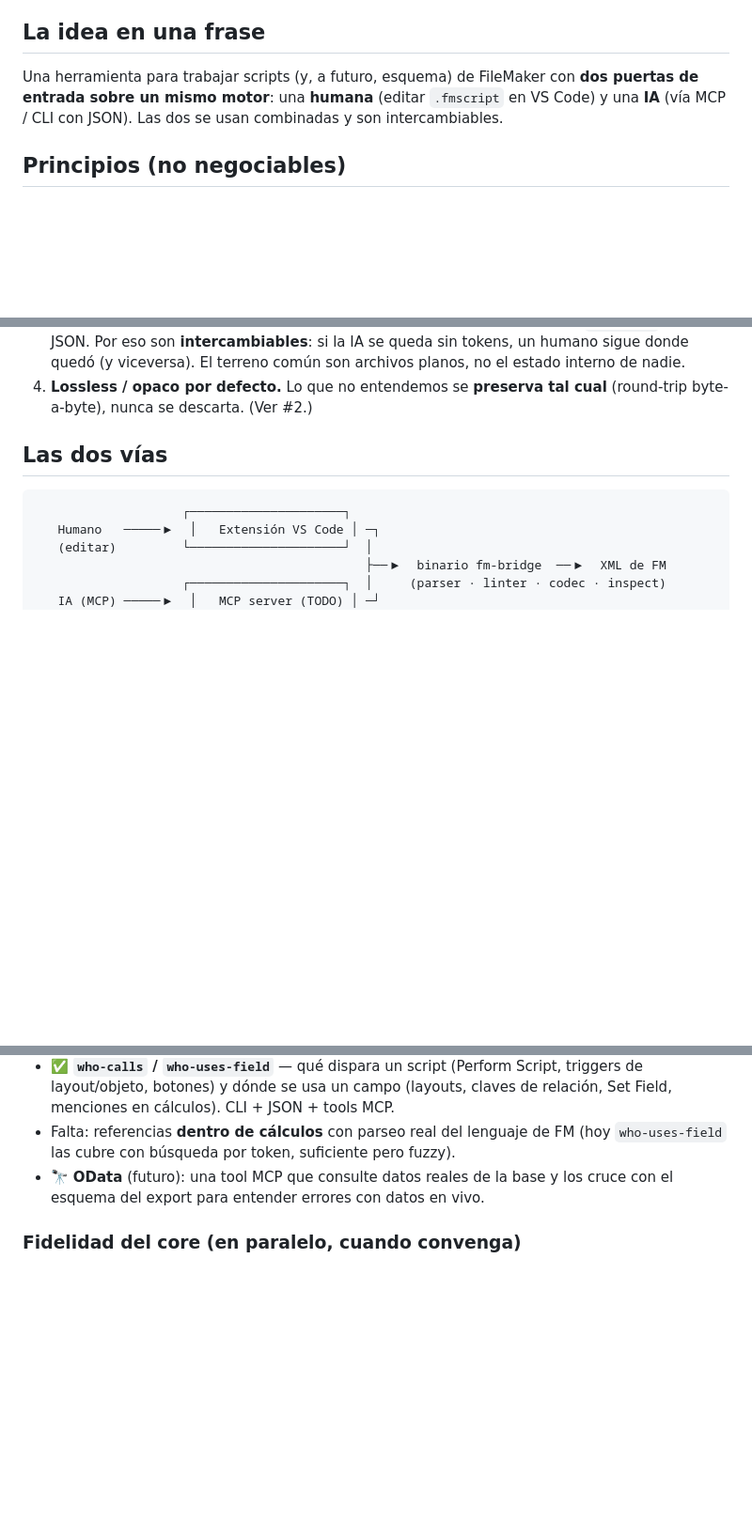
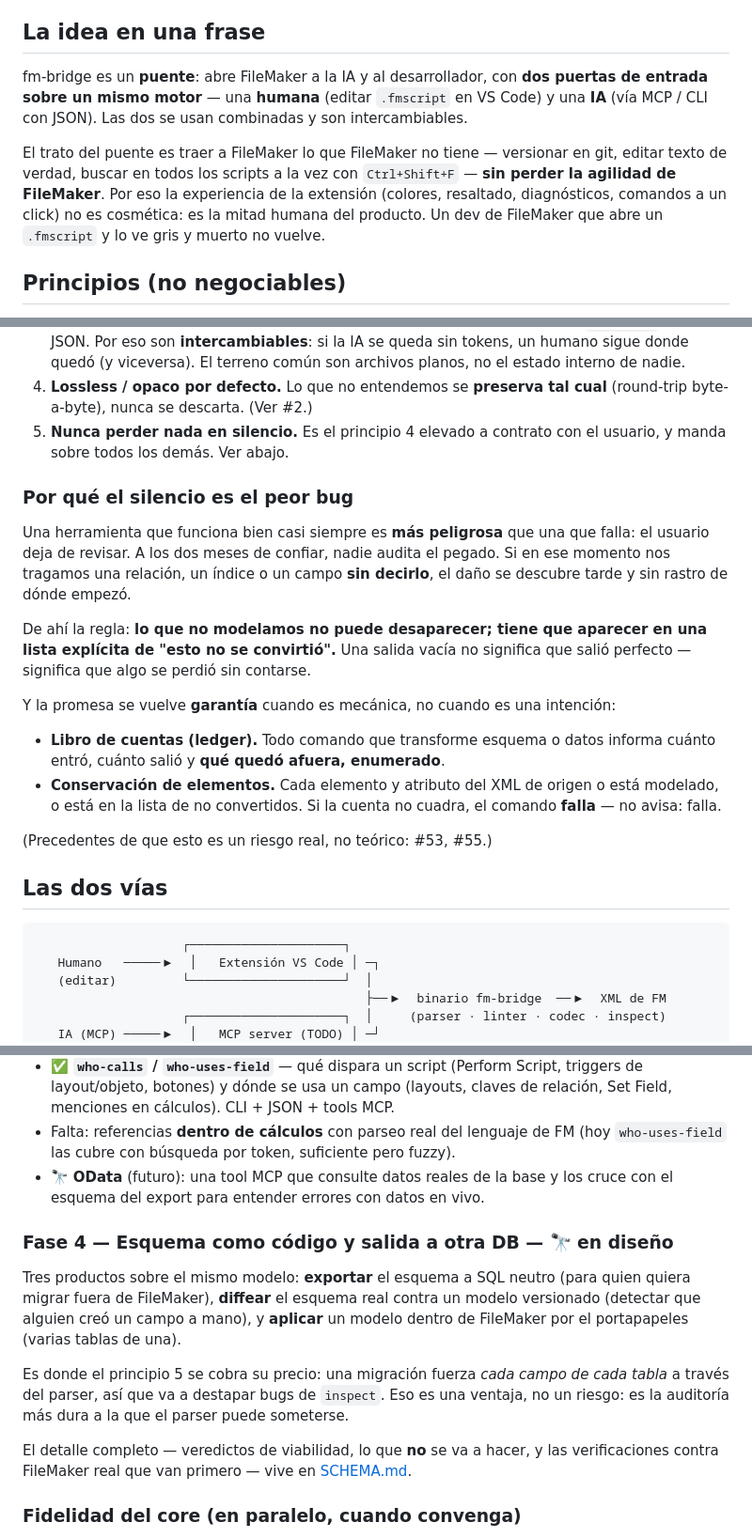
Before and after one commit to LucasVaroneW/fm-bridge, a Markdown page: docs/VISION.md, 3 parts joined by grey strips. Shown at 94% size. GitHub-like rendering; blank space fills up the shorter version.

```diff
--- a/docs/VISION.md
+++ b/docs/VISION.md
@@ -6,10 +6,17 @@
 
 ## La idea en una frase
 
-Una herramienta para trabajar scripts (y, a futuro, esquema) de FileMaker con
-**dos puertas de entrada sobre un mismo motor**: una **humana** (editar
+fm-bridge es un **puente**: abre FileMaker a la IA y al desarrollador, con
+**dos puertas de entrada sobre un mismo motor** — una **humana** (editar
 `.fmscript` en VS Code) y una **IA** (vía MCP / CLI con JSON). Las dos se usan
 combinadas y son intercambiables.
+
+El trato del puente es traer a FileMaker lo que FileMaker no tiene — versionar
+en git, editar texto de verdad, buscar en todos los scripts a la vez con
+`Ctrl+Shift+F` — **sin perder la agilidad de FileMaker**. Por eso la experiencia
+de la extensión (colores, resaltado, diagnósticos, comandos a un click) no es
+cosmética: es la mitad humana del producto. Un dev de FileMaker que abre un
+`.fmscript` y lo ve gris y muerto no vuelve.
 
 ## Principios (no negociables)
 
@@ -26,6 +33,30 @@ combinadas y son intercambiables.
    archivos planos, no el estado interno de nadie.
 4. **Lossless / opaco por defecto.** Lo que no entendemos se **preserva tal
    cual** (round-trip byte-a-byte), nunca se descarta. (Ver #2.)
+5. **Nunca perder nada en silencio.** Es el principio 4 elevado a contrato con
+   el usuario, y manda sobre todos los demás. Ver abajo.
+
+### Por qué el silencio es el peor bug
+
+Una herramienta que funciona bien casi siempre es **más peligrosa** que una que
+falla: el usuario deja de revisar. A los dos meses de confiar, nadie audita el
+pegado. Si en ese momento nos tragamos una relación, un índice o un campo **sin
+decirlo**, el daño se descubre tarde y sin rastro de dónde empezó.
+
+De ahí la regla: **lo que no modelamos no puede desaparecer; tiene que aparecer
+en una lista explícita de "esto no se convirtió".** Una salida vacía no
+significa que salió perfecto — significa que algo se perdió sin contarse.
+
+Y la promesa se vuelve **garantía** cuando es mecánica, no cuando es una
+intención:
+
+- **Libro de cuentas (ledger).** Todo comando que transforme esquema o datos
+  informa cuánto entró, cuánto salió y **qué quedó afuera, enumerado**.
+- **Conservación de elementos.** Cada elemento y atributo del XML de origen o
+  está modelado, o está en la lista de no convertidos. Si la cuenta no cuadra,
+  el comando **falla** — no avisa: falla.
+
+(Precedentes de que esto es un riesgo real, no teórico: #53, #55.)
 
 ## Las dos vías
 
@@ -95,6 +126,22 @@ el esquema (ej.: un `Set Field` que apunta a un campo inexistente).
 - 🔭 **OData** (futuro): una tool MCP que consulte datos reales de la base y los
   cruce con el esquema del export para entender errores con datos en vivo.
 
+### Fase 4 — Esquema como código y salida a otra DB — 🔭 en diseño
+
+Tres productos sobre el mismo modelo: **exportar** el esquema a SQL neutro (para
+quien quiera migrar fuera de FileMaker), **diffear** el esquema real contra un
+modelo versionado (detectar que alguien creó un campo a mano), y **aplicar** un
+modelo dentro de FileMaker por el portapapeles (varias tablas de una).
+
+Es donde el principio 5 se cobra su precio: una migración fuerza *cada campo de
+cada tabla* a través del parser, así que va a destapar bugs de `inspect`. Eso es
+una ventaja, no un riesgo: es la auditoría más dura a la que el parser puede
+someterse.
+
+El detalle completo — veredictos de viabilidad, lo que **no** se va a hacer, y
+las verificaciones contra FileMaker real que van primero — vive en
+[SCHEMA.md](SCHEMA.md).
+
 ### Fidelidad del core (en paralelo, cuando convenga)
 - #4 Show Custom Dialog (input fields). #5 Import/Export con DSL legible ✅.
 - Pendiente conocido: indentación de cálculos multilínea en el round-trip.
```
Also changed, not shown: CLAUDE.md (+2 -0 lines), docs/SCHEMA.md (added, +236 -0 lines).
